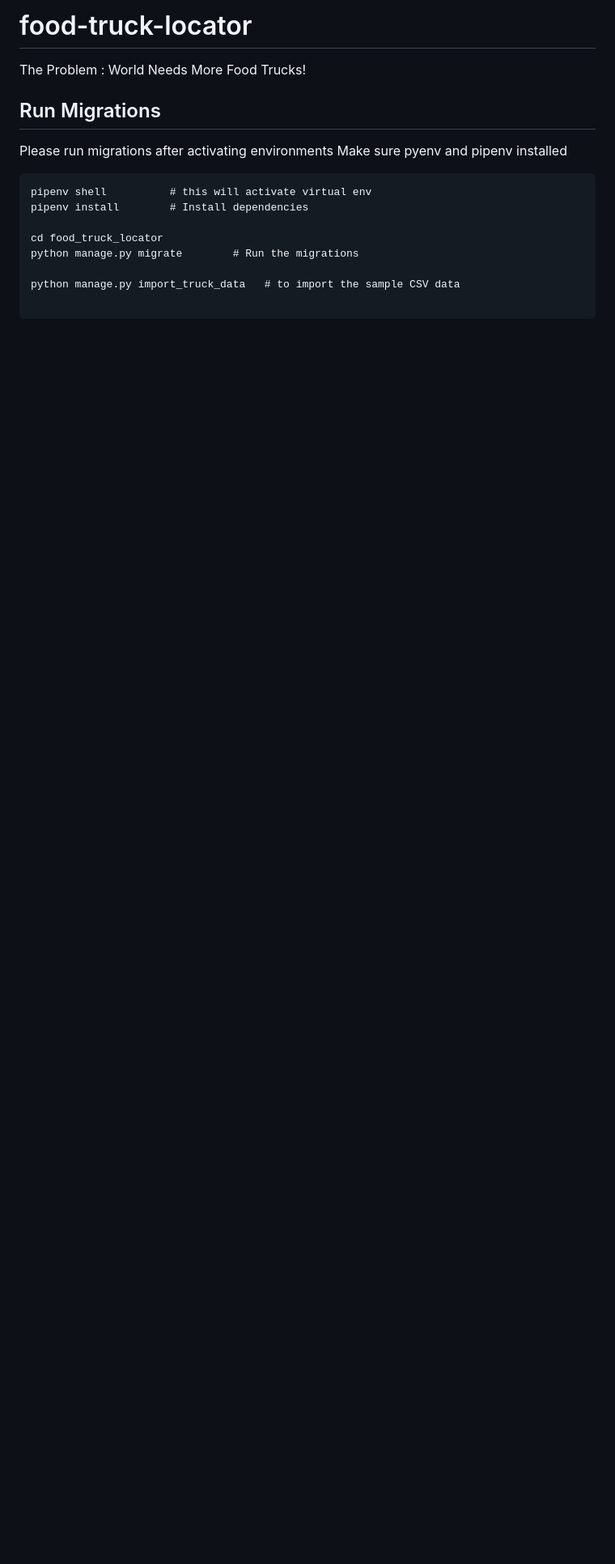
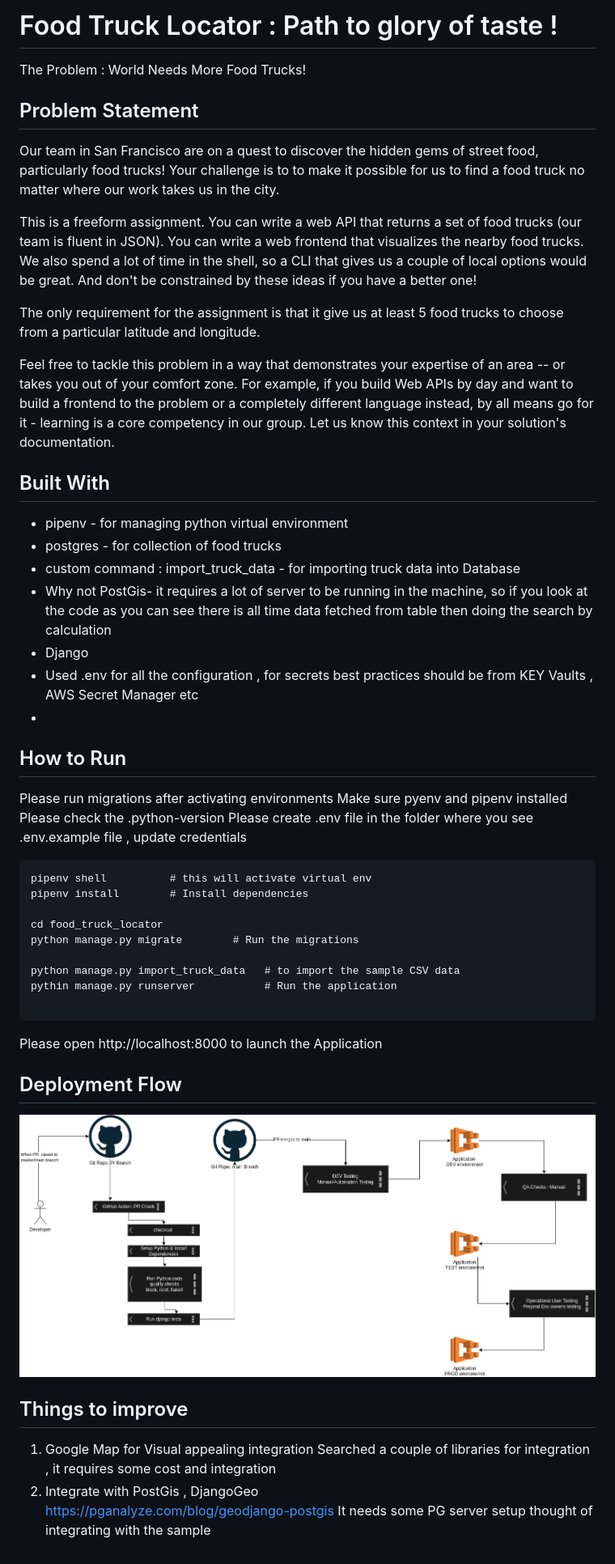
Before and after one commit to sifykarippery/food-truck-locator, a Markdown page: README.md, the part around the change. Shown at 81% size. GitHub-like rendering; pictures changed too: docs/food-truck-ci-cd-flow.drawio.png (added); blank space fills up the shorter version.

````diff
--- a/README.md
+++ b/README.md
@@ -1,13 +1,31 @@
-# food-truck-locator
+# Food Truck Locator : Path to glory of taste !
 The Problem : World Needs More Food Trucks!
 
+## Problem Statement
+Our team in San Francisco are on a quest to discover the hidden gems of street food, particularly food trucks! Your challenge is to to make it possible for us to find a food truck no matter where our work takes us in the city.
 
-## Run Migrations
+This is a freeform assignment. You can write a web API that returns a set of food trucks (our team is fluent in JSON). You can write a web frontend that visualizes the nearby food trucks. We also spend a lot of time in the shell, so a CLI that gives us a couple of local options would be great. And don't be constrained by these ideas if you have a better one!
+
+The only requirement for the assignment is that it give us at least 5 food trucks to choose from a particular latitude and longitude.
+
+Feel free to tackle this problem in a way that demonstrates your expertise of an area -- or takes you out of your comfort zone. For example, if you build Web APIs by day and want to build a frontend to the problem or a completely different language instead, by all means go for it - learning is a core competency in our group. Let us know this context in your solution's documentation.
+
+
+## Built With
+
+- pipenv  - for managing python virtual environment
+- postgres - for collection of food trucks
+- custom command : import_truck_data -  for importing truck data into Database
+- Why not PostGis-  it requires a lot of server to be running in the machine, so if you look at the code as you can see there is all time data fetched from table then doing the search by calculation
+- Django
+- Used .env for all the configuration  , for secrets best practices should be from KEY Vaults , AWS Secret Manager etc
+-
+## How to Run
 
 Please run migrations after activating environments
 Make sure pyenv and pipenv installed
-
-
+Please check the .python-version
+Please create .env file in the folder where you see .env.example file , update credentials
 
 ```
 pipenv shell          # this will activate virtual env
@@ -17,5 +35,20 @@ cd food_truck_locator
 python manage.py migrate        # Run the migrations
 
 python manage.py import_truck_data   # to import the sample CSV data
+pythin manage.py runserver           # Run the application
 
 ```
+Please open http://localhost:8000 to launch the Application
+
+## Deployment Flow
+
+![Deployment Flow + Code Flow](docs/food-truck-ci-cd-flow.drawio.png "Deployment Flow")
+
+
+## Things to improve
+
+1. Google Map for Visual appealing integration
+    Searched a couple of libraries for integration , it requires some cost and integration
+2. Integrate with PostGis , DjangoGeo
+    https://pganalyze.com/blog/geodjango-postgis
+    It needs some PG server setup thought of integrating with the sample
````
Also changed, not shown: 6 other files.
